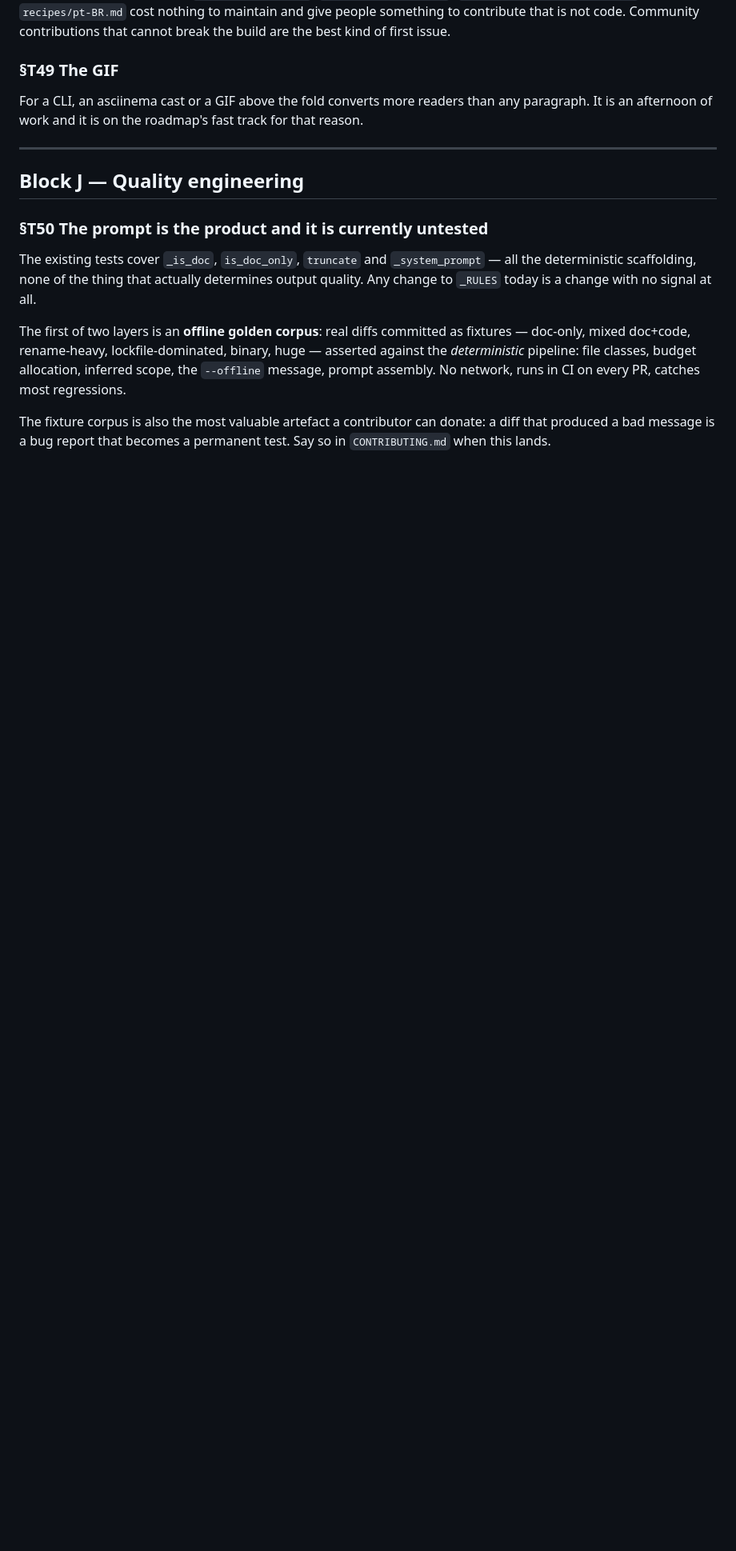
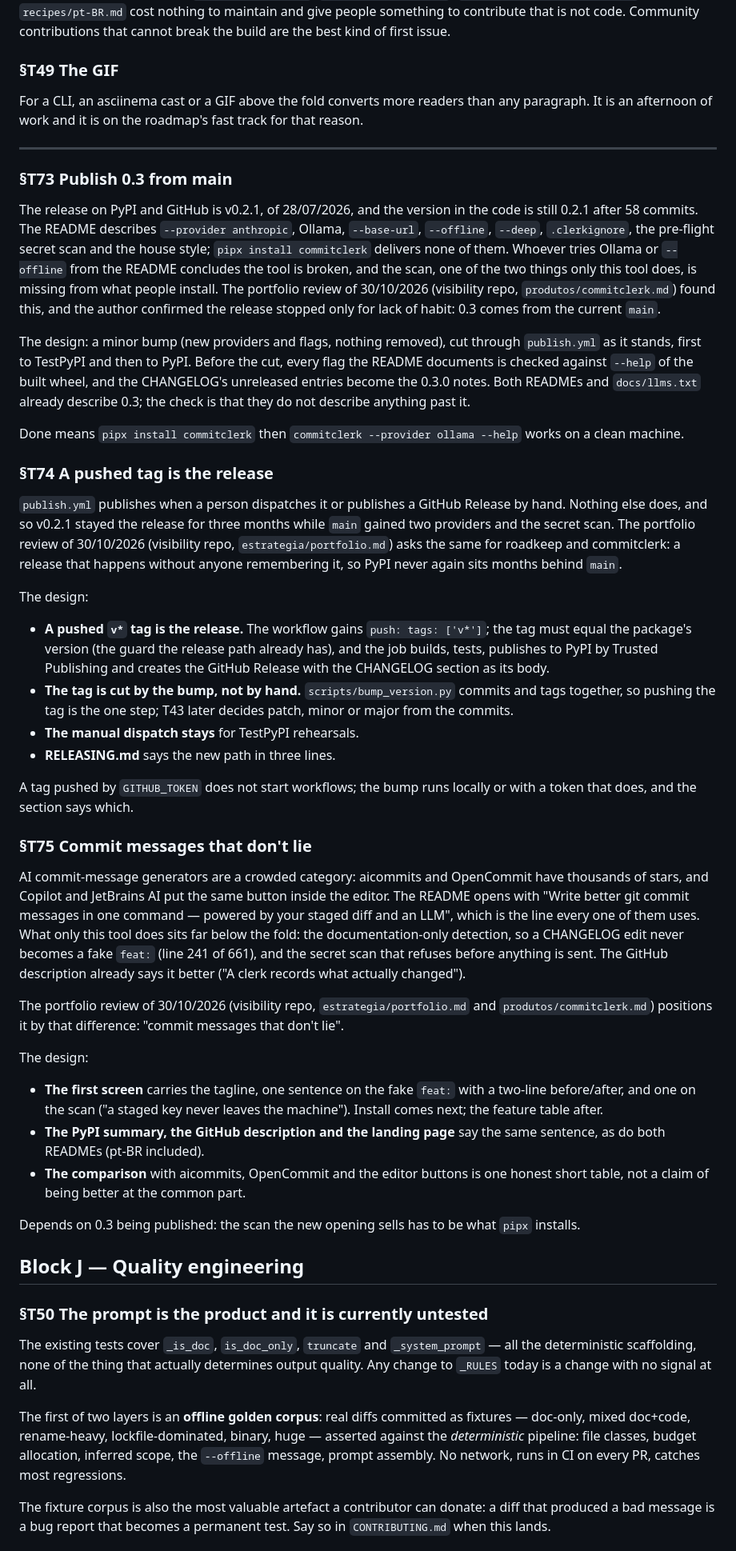
Before and after one commit to alegauss/commitclerk, a Markdown page: docs/IMPROVEMENTS.md, the part around the change. Shown at 80% size. Rendered like a GitHub page; blank space fills up the shorter version.

Commit message:
docs(roadmap): file product tasks from the 30/10/2026 portfolio review
- document the outcomes of the 30/10/2026 portfolio review regarding product tasks
- update the ROADMAP to reflect new tasks related to the commitclerk release process
- clarify the discrepancies between the README and the installed version of commitclerk
- outline the need for automated releases to keep PyPI in sync with main branch changes
- emphasize the unique features of the commitclerk tool compared to competitors in the documentation

```diff
--- a/docs/IMPROVEMENTS.md
+++ b/docs/IMPROVEMENTS.md
@@ -334,6 +334,69 @@ for that reason.
 
 ---
 
+### §T73 Publish 0.3 from main
+
+The release on PyPI and GitHub is v0.2.1, of 28/07/2026, and the version in the code is
+still 0.2.1 after 58 commits. The README describes `--provider anthropic`, Ollama,
+`--base-url`, `--offline`, `--deep`, `.clerkignore`, the pre-flight secret scan and the
+house style; `pipx install commitclerk` delivers none of them. Whoever tries Ollama or
+`--offline` from the README concludes the tool is broken, and the scan, one of the two
+things only this tool does, is missing from what people install. The portfolio review of
+30/10/2026 (visibility repo, `produtos/commitclerk.md`) found this, and the author
+confirmed the release stopped only for lack of habit: 0.3 comes from the current `main`.
+
+The design: a minor bump (new providers and flags, nothing removed), cut through
+`publish.yml` as it stands, first to TestPyPI and then to PyPI. Before the cut, every
+flag the README documents is checked against `--help` of the built wheel, and the
+CHANGELOG's unreleased entries become the 0.3.0 notes. Both READMEs and `docs/llms.txt`
+already describe 0.3; the check is that they do not describe anything past it.
+
+Done means `pipx install commitclerk` then `commitclerk --provider ollama --help` works
+on a clean machine.
+
+### §T74 A pushed tag is the release
+
+`publish.yml` publishes when a person dispatches it or publishes a GitHub Release by
+hand. Nothing else does, and so v0.2.1 stayed the release for three months while `main`
+gained two providers and the secret scan. The portfolio review of 30/10/2026 (visibility
+repo, `estrategia/portfolio.md`) asks the same for roadkeep and commitclerk: a release
+that happens without anyone remembering it, so PyPI never again sits months behind
+`main`.
+
+The design:
+
+- **A pushed `v*` tag is the release.** The workflow gains `push: tags: ['v*']`; the tag must equal the package's version (the guard the release path already has), and the job builds, tests, publishes to PyPI by Trusted Publishing and creates the GitHub Release with the CHANGELOG section as its body.
+- **The tag is cut by the bump, not by hand.** `scripts/bump_version.py` commits and tags together, so pushing the tag is the one step; T43 later decides patch, minor or major from the commits.
+- **The manual dispatch stays** for TestPyPI rehearsals.
+- **RELEASING.md** says the new path in three lines.
+
+A tag pushed by `GITHUB_TOKEN` does not start workflows; the bump runs locally or with a
+token that does, and the section says which.
+
+### §T75 Commit messages that don't lie
+
+AI commit-message generators are a crowded category: aicommits and OpenCommit have
+thousands of stars, and Copilot and JetBrains AI put the same button inside the editor.
+The README opens with "Write better git commit messages in one command — powered by your
+staged diff and an LLM", which is the line every one of them uses. What only this tool
+does sits far below the fold: the documentation-only detection, so a CHANGELOG edit
+never becomes a fake `feat:` (line 241 of 661), and the secret scan that refuses before
+anything is sent. The GitHub description already says it better ("A clerk records what
+actually changed").
+
+The portfolio review of 30/10/2026 (visibility repo, `estrategia/portfolio.md` and
+`produtos/commitclerk.md`) positions it by that difference: "commit messages that don't
+lie".
+
+The design:
+
+- **The first screen** carries the tagline, one sentence on the fake `feat:` with a two-line before/after, and one on the scan ("a staged key never leaves the machine"). Install comes next; the feature table after.
+- **The PyPI summary, the GitHub description and the landing page** say the same sentence, as do both READMEs (pt-BR included).
+- **The comparison** with aicommits, OpenCommit and the editor buttons is one honest short table, not a claim of being better at the common part.
+
+Depends on 0.3 being published: the scan the new opening sells has to be what `pipx`
+installs.
+
 ## Block J — Quality engineering
 
 ### §T50 The prompt is the product and it is currently untested
```
Also changed, not shown: docs/ROADMAP.md (+3 -0 lines).
